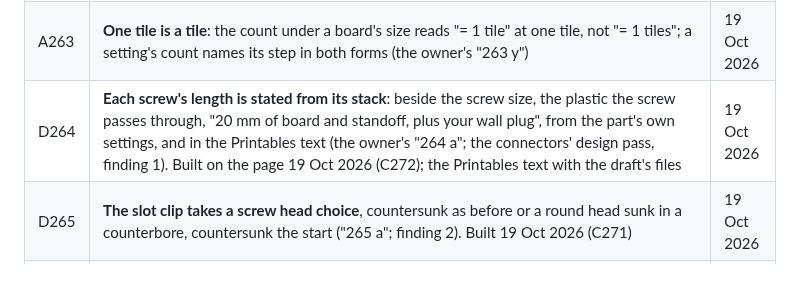
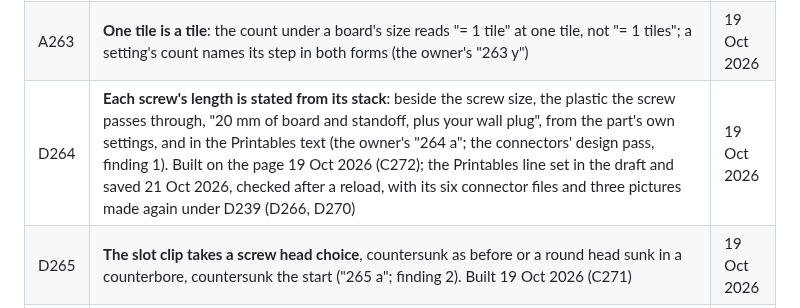
Before and after one commit to AlonRR/skadis-air, a Markdown page: docs/status.md, the part around the change. Rendered like a GitHub page; blank space fills up the shorter version.

Commit message:
docs(status): the draft brought to the page, 21 Oct 2026
The Printables draft has the six connector files and the clip, standoff
and page pictures the page now makes, and the screws line (D264);
saved as a draft, checked after a reload, still unpublished.

```diff
--- a/docs/status.md
+++ b/docs/status.md
@@ -169,7 +169,7 @@ connector types drawn in [`figures/connector-types.png`](figures/connector-types
 | D260 | **The printer list is the design system's Select**, one row in place of five: the safe default, Custom and the 7 makers; every maker's models stay buttons, the same for each maker (the owner's "260 a"). Built 19 Oct 2026 (C263) | 19 Oct 2026 |
 | D261 | **The lip grip is taken out**, as it snaps in but does not hold (T193): the slot clip's pegs grip by ribs alone, and the Printables text loses "a snap lip in place of the ribs" (the owner's "261 a"). Built in `9c78e56`, the ribbed parts byte for byte as before; the draft's line now reads "a screw or a keyhole to fix it to the wall, or neither", saved and checked after a reload | 19 Oct 2026 |
 | A263 | **One tile is a tile**: the count under a board's size reads "= 1 tile" at one tile, not "= 1 tiles"; a setting's count names its step in both forms (the owner's "263 y") | 19 Oct 2026 |
-| D264 | **Each screw's length is stated from its stack**: beside the screw size, the plastic the screw passes through, "20 mm of board and standoff, plus your wall plug", from the part's own settings, and in the Printables text (the owner's "264 a"; the connectors' design pass, finding 1). Built on the page 19 Oct 2026 (C272); the Printables text with the draft's files |  19 Oct 2026 |
+| D264 | **Each screw's length is stated from its stack**: beside the screw size, the plastic the screw passes through, "20 mm of board and standoff, plus your wall plug", from the part's own settings, and in the Printables text (the owner's "264 a"; the connectors' design pass, finding 1). Built on the page 19 Oct 2026 (C272); the Printables line set in the draft and saved 21 Oct 2026, checked after a reload, with its six connector files and three pictures made again under D239 (D266, D270) |  19 Oct 2026 |
 | D265 | **The slot clip takes a screw head choice**, countersunk as before or a round head sunk in a counterbore, countersunk the start ("265 a"; finding 2). Built 19 Oct 2026 (C271) | 19 Oct 2026 |
 | D266 | **A 0.8 mm chamfer round each peg's root**, inside the slot's 1 mm back chamfer; the draft's three clip files made again ("266 a"; finding 3). Built 19 Oct 2026 | 19 Oct 2026 |
 | D267 | **The standoff's hole is tight for 2 mm at the board face**, about 0.85 times the screw, so the screw pushed through the board carries it; tried first on a 1-board coupon ("267 a"; finding 4). Built for the trial 21 Oct 2026, not on the page (C273); T274 tries it | 19 Oct 2026 |
```
